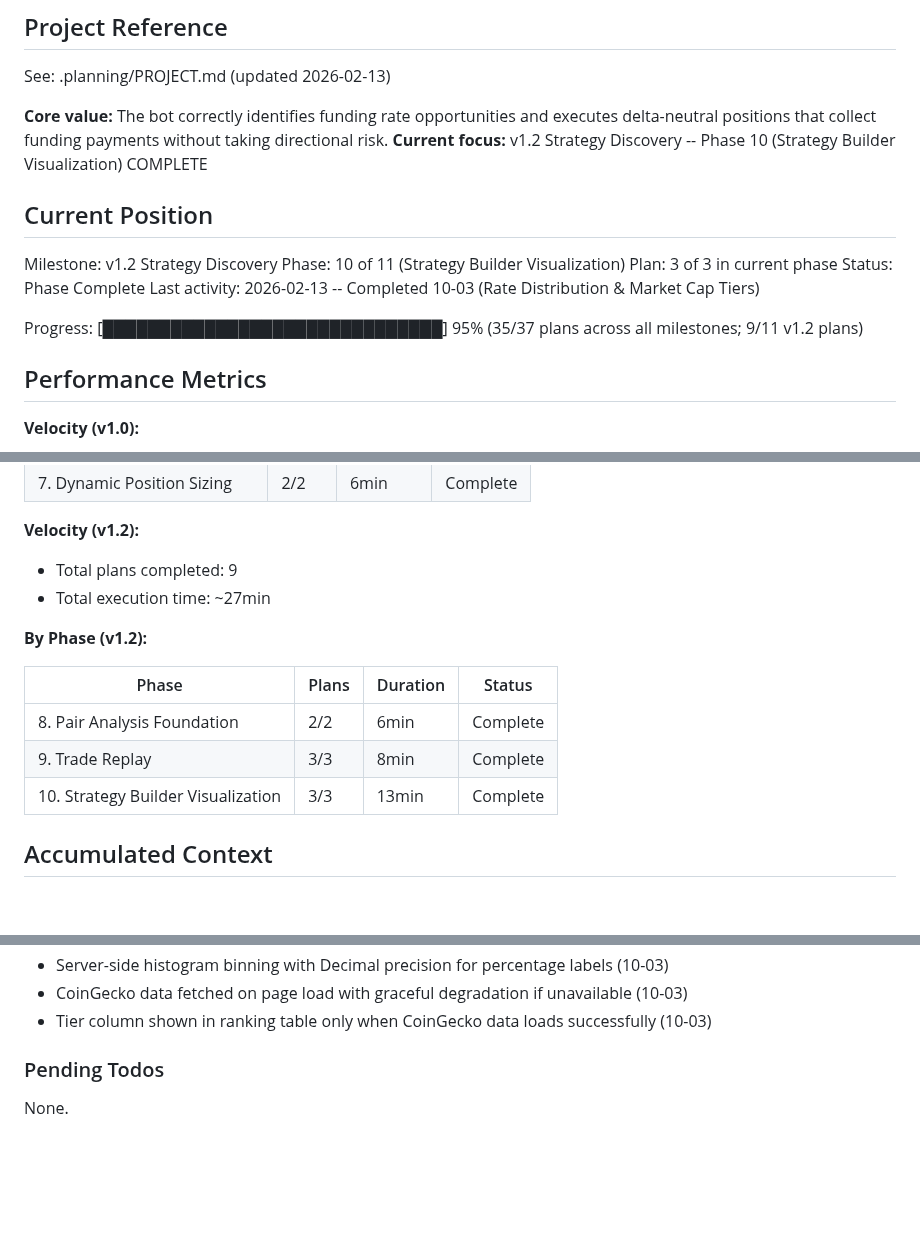
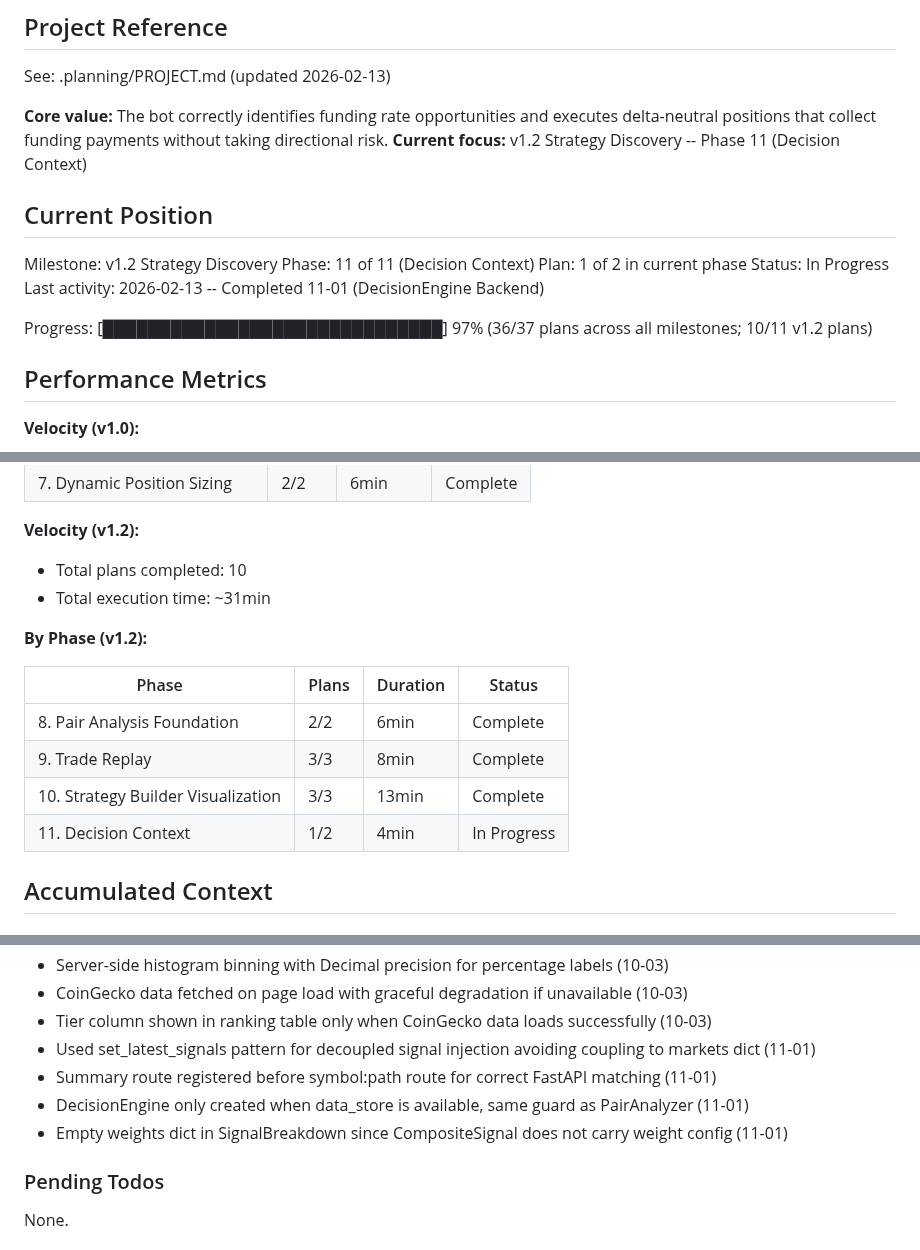
Before and after one commit to Urftt/funding-rate-arbitrage, a Markdown page: .planning/STATE.md, 3 parts joined by grey strips. Drawn GitHub-style; blank space fills up the shorter version.

Commit message:
docs(11-01): complete DecisionEngine Backend plan
Co-Authored-By: Claude Opus 4.6 <noreply@anthropic.com>

```diff
--- a/.planning/STATE.md
+++ b/.planning/STATE.md
@@ -5,17 +5,17 @@
 See: .planning/PROJECT.md (updated 2026-02-13)
 
 **Core value:** The bot correctly identifies funding rate opportunities and executes delta-neutral positions that collect funding payments without taking directional risk.
-**Current focus:** v1.2 Strategy Discovery -- Phase 10 (Strategy Builder Visualization) COMPLETE
+**Current focus:** v1.2 Strategy Discovery -- Phase 11 (Decision Context)
 
 ## Current Position
 
 Milestone: v1.2 Strategy Discovery
-Phase: 10 of 11 (Strategy Builder Visualization)
-Plan: 3 of 3 in current phase
-Status: Phase Complete
-Last activity: 2026-02-13 -- Completed 10-03 (Rate Distribution & Market Cap Tiers)
+Phase: 11 of 11 (Decision Context)
+Plan: 1 of 2 in current phase
+Status: In Progress
+Last activity: 2026-02-13 -- Completed 11-01 (DecisionEngine Backend)
 
-Progress: [██████████████████████████████] 95% (35/37 plans across all milestones; 9/11 v1.2 plans)
+Progress: [██████████████████████████████] 97% (36/37 plans across all milestones; 10/11 v1.2 plans)
 
 ## Performance Metrics
 
@@ -37,8 +37,8 @@ Progress: [███████████████████████
 | 7. Dynamic Position Sizing | 2/2 | 6min | Complete |
 
 **Velocity (v1.2):**
-- Total plans completed: 9
-- Total execution time: ~27min
+- Total plans completed: 10
+- Total execution time: ~31min
 
 **By Phase (v1.2):**
 
@@ -47,6 +47,7 @@ Progress: [███████████████████████
 | 8. Pair Analysis Foundation | 2/2 | 6min | Complete |
 | 9. Trade Replay | 3/3 | 8min | Complete |
 | 10. Strategy Builder Visualization | 3/3 | 13min | Complete |
+| 11. Decision Context | 1/2 | 4min | In Progress |
 
 ## Accumulated Context
 
@@ -79,6 +80,10 @@ All decisions logged in PROJECT.md Key Decisions table.
 - Server-side histogram binning with Decimal precision for percentage labels (10-03)
 - CoinGecko data fetched on page load with graceful degradation if unavailable (10-03)
 - Tier column shown in ranking table only when CoinGecko data loads successfully (10-03)
+- Used set_latest_signals pattern for decoupled signal injection avoiding coupling to markets dict (11-01)
+- Summary route registered before symbol:path route for correct FastAPI matching (11-01)
+- DecisionEngine only created when data_store is available, same guard as PairAnalyzer (11-01)
+- Empty weights dict in SignalBreakdown since CompositeSignal does not carry weight config (11-01)
 
 ### Pending Todos
 
```
Also changed, not shown: other parts of .planning/STATE.md (+2 -2 lines), 1 other file.
